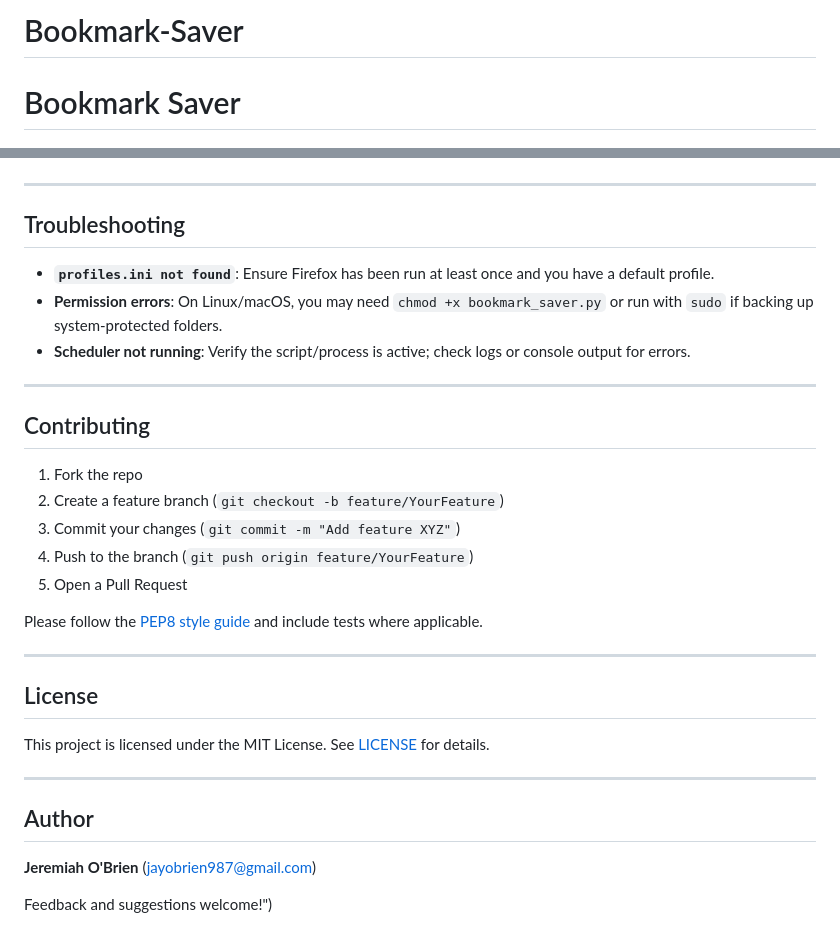
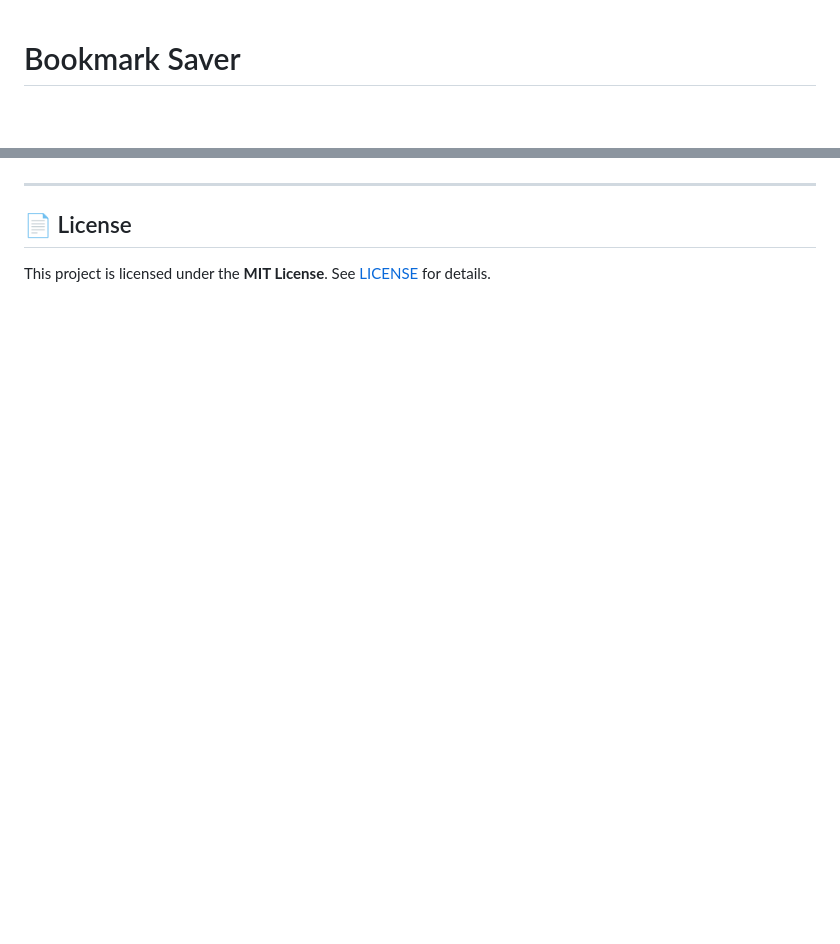
Before and after one commit to JOBrien987/Bookmark-Saver, a Markdown page: README.md, 2 parts joined by grey strips. Drawn GitHub-style; blank space fills up the shorter version.

```diff
--- a/README.md
+++ b/README.md
@@ -1,3 +1,2 @@
-# Bookmark-Saver
 # Bookmark Saver
 
@@ -144,34 +178,6 @@ The Python script uses the `schedule` library to trigger backups daily at the co
 
 ---
 
-## Troubleshooting
+## 📄 License
 
-* **`profiles.ini not found`**: Ensure Firefox has been run at least once and you have a default profile.
-* **Permission errors**: On Linux/macOS, you may need `chmod +x bookmark_saver.py` or run with `sudo` if backing up system‑protected folders.
-* **Scheduler not running**: Verify the script/process is active; check logs or console output for errors.
-
----
-
-## Contributing
-
-1. Fork the repo
-2. Create a feature branch (`git checkout -b feature/YourFeature`)
-3. Commit your changes (`git commit -m "Add feature XYZ"`)
-4. Push to the branch (`git push origin feature/YourFeature`)
-5. Open a Pull Request
-
-Please follow the [PEP8 style guide](https://www.python.org/dev/peps/pep-0008/) and include tests where applicable.
-
----
-
-## License
-
-This project is licensed under the MIT License. See [LICENSE](LICENSE) for details.
-
----
-
-## Author
-
-**Jeremiah O'Brien** ([jayobrien987@gmail.com](mailto:jayobrien987@gmail.com))
-
-Feedback and suggestions welcome!")
+This project is licensed under the **MIT License**. See [LICENSE](LICENSE) for details.
```
Also changed, not shown: other parts of README.md (+139 -104 lines).
